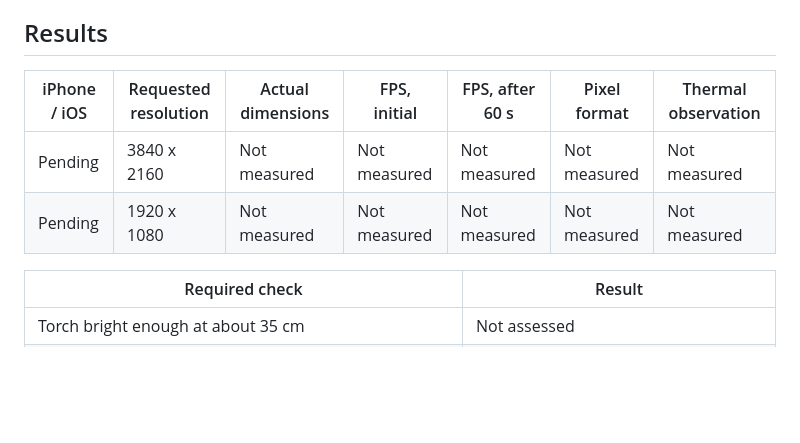
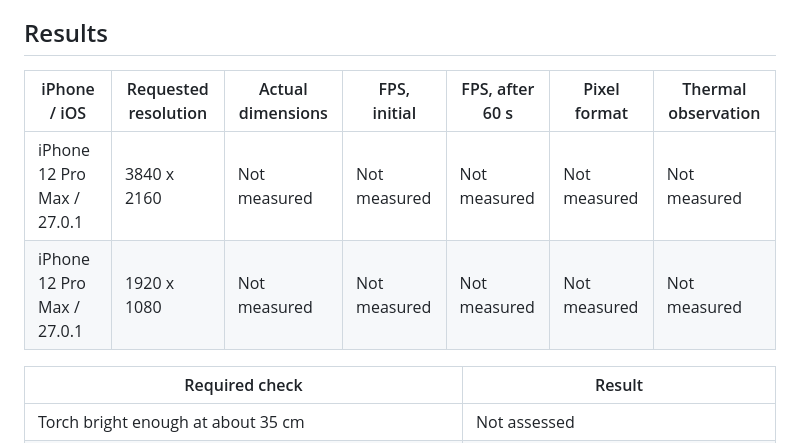
Before and after one commit to pinecone-studio/pinequest-s5-episode-2-team-2, a Markdown page: docs/spikes/camera.md, the part around one of its changes. Drawn GitHub-style; blank space fills up the shorter version.

```diff
--- a/docs/spikes/camera.md
+++ b/docs/spikes/camera.md
@@ -53,10 +82,10 @@ request. Log only scalar metadata, never pixels or media paths.
 
 ## Results
 
-| iPhone / iOS | Requested resolution | Actual dimensions | FPS, initial | FPS, after 60 s | Pixel format | Thermal observation |
-| ------------ | -------------------- | ----------------- | ------------ | --------------- | ------------ | ------------------- |
-| Pending      | 3840 x 2160          | Not measured      | Not measured | Not measured    | Not measured | Not measured        |
-| Pending      | 1920 x 1080          | Not measured      | Not measured | Not measured    | Not measured | Not measured        |
+| iPhone / iOS               | Requested resolution | Actual dimensions | FPS, initial | FPS, after 60 s | Pixel format | Thermal observation |
+| -------------------------- | -------------------- | ----------------- | ------------ | --------------- | ------------ | ------------------- |
+| iPhone 12 Pro Max / 27.0.1 | 3840 x 2160          | Not measured      | Not measured | Not measured    | Not measured | Not measured        |
+| iPhone 12 Pro Max / 27.0.1 | 1920 x 1080          | Not measured      | Not measured | Not measured    | Not measured | Not measured        |
 
 | Required check                                                 | Result                                    |
 | -------------------------------------------------------------- | ----------------------------------------- |
```
Also changed, not shown: other parts of docs/spikes/camera.md (+47 -17 lines).
